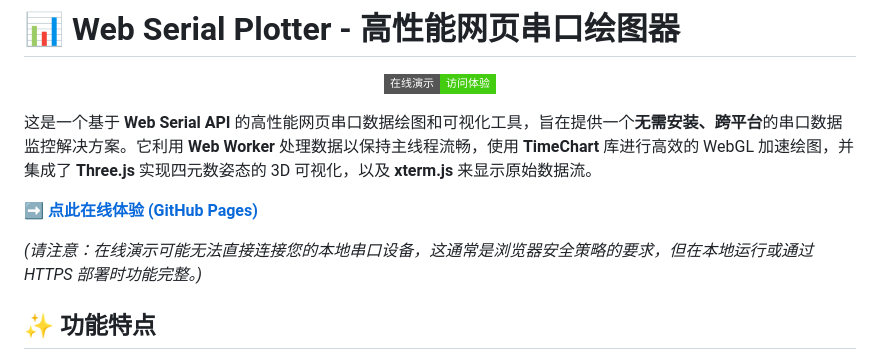
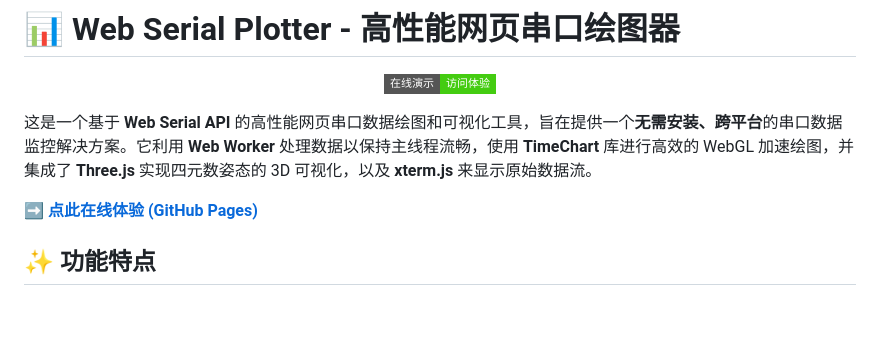
Before and after one commit to CaptainKAZ/web-serial-plotter, a Markdown page: README.md, the part around the change printed below. Drawn GitHub-style; badges without logos; blank space fills up the shorter version.

```diff
--- a/README.md
+++ b/README.md
@@ -9,8 +9,6 @@
 这是一个基于 **Web Serial API** 的高性能网页串口数据绘图和可视化工具，旨在提供一个**无需安装、跨平台**的串口数据监控解决方案。它利用 **Web Worker** 处理数据以保持主线程流畅，使用 **TimeChart** 库进行高效的 WebGL 加速绘图，并集成了 **Three.js** 实现四元数姿态的 3D 可视化，以及 **xterm.js** 来显示原始数据流。
 
 **➡️ [点此在线体验 (GitHub Pages)](https://captainkaz.github.io/web-serial-plotter/)**
-
-*(请注意：在线演示可能无法直接连接您的本地串口设备，这通常是浏览器安全策略的要求，但在本地运行或通过 HTTPS 部署时功能完整。)*
 
 ## ✨ 功能特点
 
```
Also changed, not shown: other parts of README.md (+2 -2 lines).
